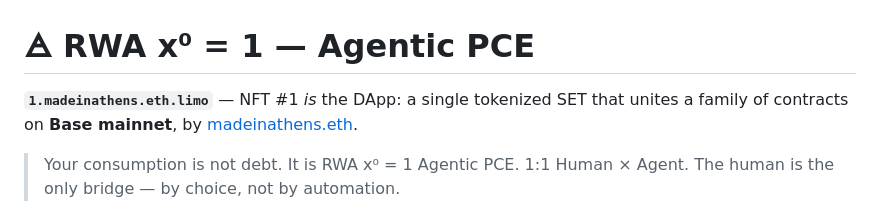
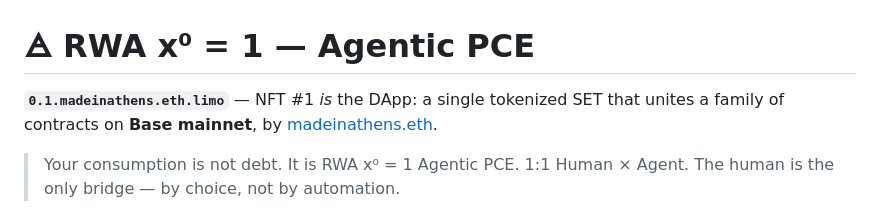
Before and after one commit to madeinathens/agentic-pce, a Markdown page: README.md, the part around the change. Drawn GitHub-style.

Commit message:
Fix NFT identifier in README
Updated the NFT identifier from '1.madeinathens.eth.limo' to '0.1.madeinathens.eth.limo' in the README.

```diff
--- a/README.md
+++ b/README.md
@@ -1,6 +1,6 @@
 # 🜁 RWA x⁰ = 1 — Agentic PCE
 
-**`1.madeinathens.eth.limo`** — NFT #1 *is* the DApp: a single tokenized SET that unites a family of contracts on **Base mainnet**, by [madeinathens.eth](https://app.ens.domains/1.madeinathens.eth).
+**`0.1.madeinathens.eth.limo`** — NFT #1 *is* the DApp: a single tokenized SET that unites a family of contracts on **Base mainnet**, by [madeinathens.eth](https://app.ens.domains/1.madeinathens.eth).
 
 > Your consumption is not debt. It is RWA x⁰ = 1 Agentic PCE.
 > 1:1 Human × Agent. The human is the only bridge — by choice, not by automation.
```
